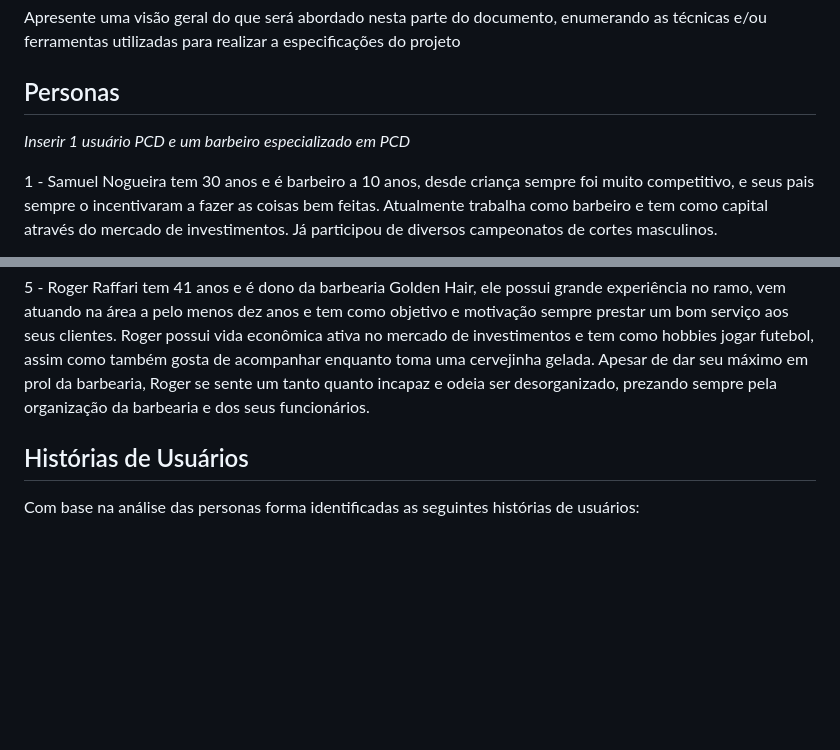
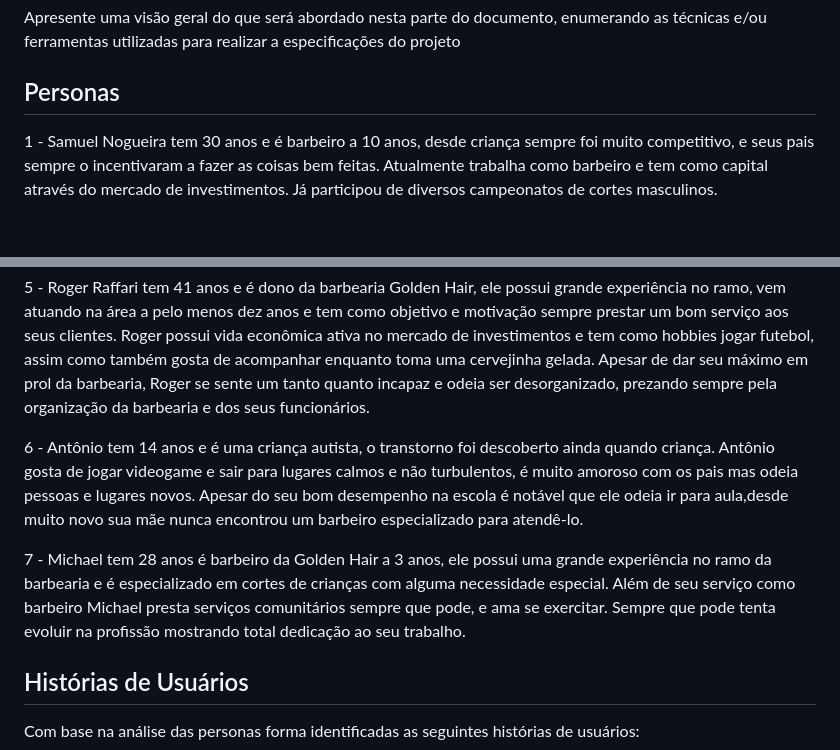
Before and after one commit to ICEI-PUC-Minas-PCO-SI/pco-si-2023-1-p1-proj-web-t1-grupo-4-shaves, a Markdown page: docs/02-Especificação do Projeto.md, 2 parts joined by grey strips. Drawn GitHub-style; blank space fills up the shorter version.

Commit message:
Update 02-Especificação do Projeto.md
adcionado criança com pcd e barbeiro especializado.

```diff
--- a/docs/02-Especificação do Projeto.md
+++ b/docs/02-Especificação do Projeto.md
@@ -8,7 +8,7 @@ Apresente uma visão geral do que será abordado nesta parte do documento, enume
 
 ## Personas
 
-*Inserir 1 usuário PCD e um barbeiro especializado em PCD*
+
 
 1 - Samuel Nogueira tem 30 anos e é barbeiro a 10 anos, desde criança sempre foi muito competitivo, e seus pais sempre o incentivaram a fazer as coisas bem feitas. Atualmente trabalha como barbeiro e tem como capital através do mercado de investimentos. Já participou de diversos campeonatos de cortes masculinos.
 
@@ -20,7 +20,9 @@ Apresente uma visão geral do que será abordado nesta parte do documento, enume
 
 5 - Roger Raffari tem 41 anos e é dono da barbearia Golden Hair, ele possui grande experiência no ramo, vem atuando na área a pelo menos dez anos e tem como objetivo e motivação sempre prestar um bom serviço aos seus clientes. Roger possui vida econômica ativa no mercado de investimentos e tem como hobbies jogar futebol, assim como também gosta de acompanhar enquanto toma uma cervejinha gelada. Apesar de dar seu máximo em prol da barbearia, Roger se sente um tanto quanto incapaz e odeia ser desorganizado, prezando sempre pela organização da barbearia e dos seus funcionários.
 
+6 - Antônio tem 14 anos e é uma criança autista, o transtorno foi descoberto ainda quando criança. Antônio gosta de jogar videogame e sair para lugares calmos e não turbulentos, é muito amoroso com os pais mas odeia pessoas e lugares novos. Apesar do seu bom desempenho na escola é notável que ele odeia ir para aula,desde muito novo sua mãe nunca encontrou um barbeiro especializado para atendê-lo.
 
+ 7 - Michael tem 28 anos é barbeiro da Golden Hair a 3 anos, ele possui uma grande experiência no ramo da barbearia e é especializado em cortes de crianças com alguma necessidade especial. Além de seu serviço como barbeiro Michael presta serviços comunitários sempre que pode, e ama se exercitar. Sempre que pode tenta evoluir na profissão mostrando total dedicação ao seu trabalho.
 
 
 ## Histórias de Usuários
```
